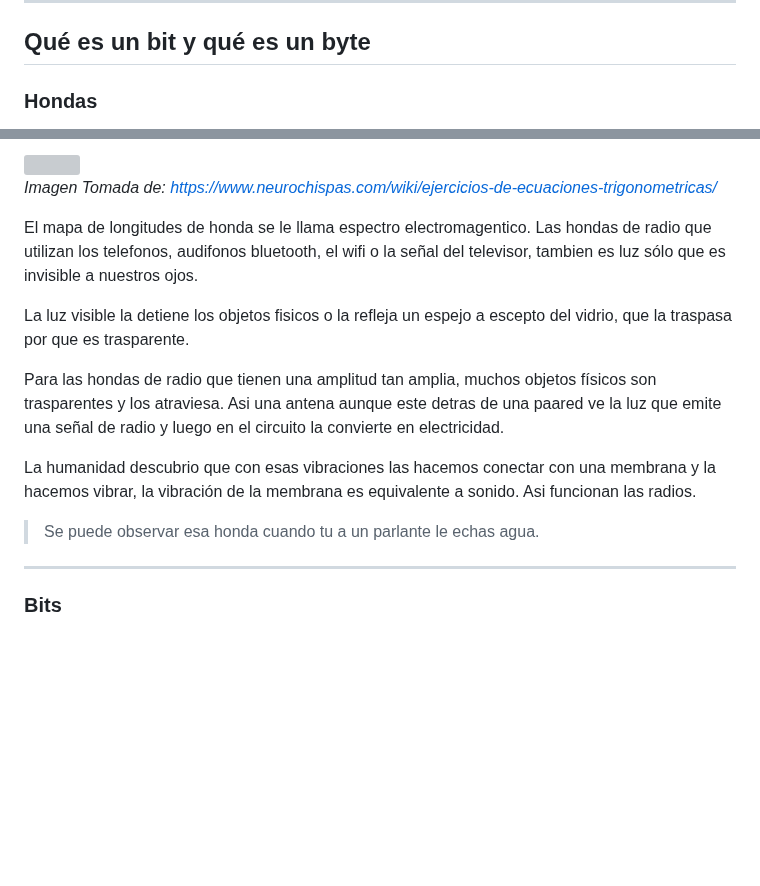
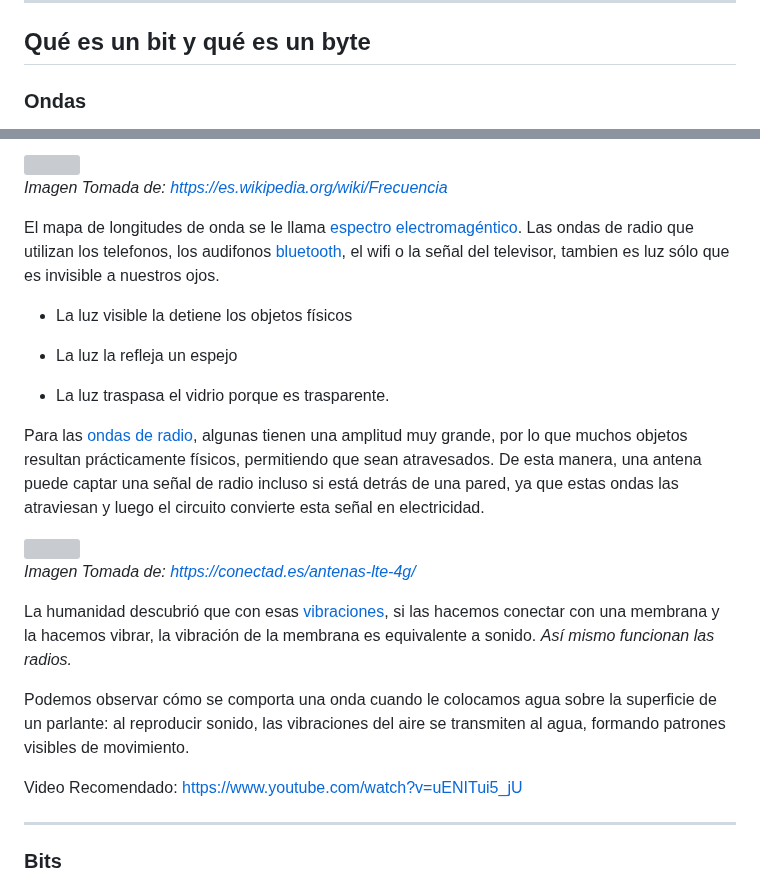
Before and after one commit to santiagoencodigo/Desarrollo-Web-Profesional, a Markdown page: Docs/3-Fundamentos-Ingenieria-Software.md, 2 parts joined by grey strips. GitHub-like rendering; blank space fills up the shorter version; grey boxes are pictures that could not be loaded.

Commit message:
Mejora Redacción - Fundamentos ING. SOFT.md: Sección Qué es un bit qué es un byte - Ondas [TEST: ¿Dirección de imagen? - GIF]

```diff
--- a/Docs/3-Fundamentos-Ingenieria-Software.md
+++ b/Docs/3-Fundamentos-Ingenieria-Software.md
@@ -275,5 +275,5 @@ Estos BITS almacenados en memoria viaja hacia el procesador a traves del circuit
 
 ## Qué es un bit y qué es un byte
 
-### Hondas
+### Ondas
 
@@ -283,15 +283,25 @@ La luz es una honda que fluctúa de arriba hacia abajo como la ecuación del cos
 
-*Imagen Tomada de: https://www.neurochispas.com/wiki/ejercicios-de-ecuaciones-trigonometricas/*
+*Imagen Tomada de: https://es.wikipedia.org/wiki/Frecuencia*
 
-El mapa de longitudes de honda se le llama espectro electromagentico. Las hondas de radio que utilizan los telefonos, audifonos bluetooth, el wifi o la señal del televisor, tambien es luz sólo que es invisible a nuestros ojos.
+El mapa de longitudes de onda se le llama [espectro electromagéntico](https://es.wikipedia.org/wiki/Espectro_electromagn%C3%A9tico "Wikipedia - Espectro Electromagnético"). Las ondas de radio que utilizan los telefonos, los audifonos [bluetooth](https://es.wikipedia.org/wiki/Bluetooth "Wikipedia - Bluetooth"), el wifi o la señal del televisor, tambien es luz sólo que es invisible a nuestros ojos.
 
-La luz visible la detiene los objetos fisicos o la refleja un espejo a escepto del vidrio, que la traspasa por que es trasparente.
+* La luz visible la detiene los objetos físicos
 
-Para las hondas de radio que tienen una amplitud tan amplia, muchos objetos físicos son trasparentes y los atraviesa. Asi una antena aunque este detras de una paared ve la luz que emite una señal de radio y luego en el circuito la convierte en electricidad.
+* La luz la refleja un espejo
 
-La humanidad descubrio que con esas vibraciones las hacemos conectar con una membrana y la hacemos vibrar, la vibración de la membrana es equivalente a sonido. Asi funcionan las radios.
+* La luz traspasa el vidrio porque es trasparente.
 
->Se puede observar esa honda cuando tu a un parlante le echas agua.
+Para las [ondas de radio](https://es.wikipedia.org/wiki/Ondas_de_radio "Wikipedia - Ondas de Radio"), algunas tienen una amplitud muy grande, por lo que muchos objetos resultan prácticamente físicos, permitiendo que sean atravesados. De esta manera, una antena puede captar una señal de radio incluso si está detrás de una pared, ya que estas ondas las atraviesan y luego el circuito convierte esta señal en electricidad.
+
+<img src="https://conectad.es/images/2019/04/antenas-lte-4g.jpg">
+
+*Imagen Tomada de: https://conectad.es/antenas-lte-4g/*
+
+La humanidad descubrió que con esas [vibraciones](https://es.wikipedia.org/wiki/Vibraci%C3%B3n "Wikipedia - Vibraciones"), si las hacemos conectar con una membrana y la hacemos vibrar, la vibración de la membrana es equivalente a sonido. *Así mismo funcionan las radios.*
+
+Podemos observar cómo se comporta una onda cuando le colocamos agua sobre la superficie de un parlante: al reproducir sonido, las vibraciones del aire se transmiten al agua, formando patrones visibles de movimiento.
+
+Video Recomendado: https://www.youtube.com/watch?v=uENITui5_jU
 
 ---
 
```
Also changed, not shown: other parts of Docs/3-Fundamentos-Ingenieria-Software.md (+2 -2 lines).
